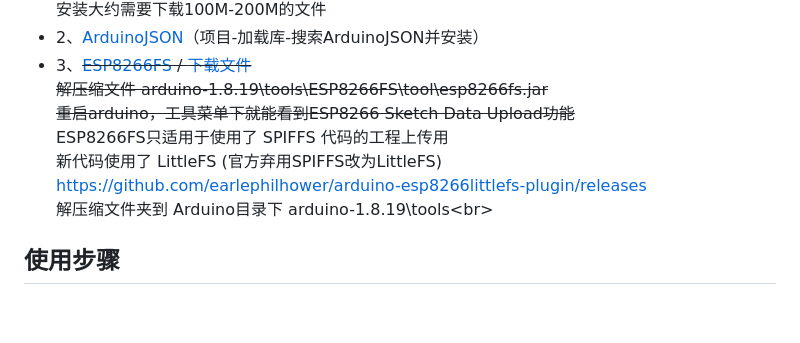
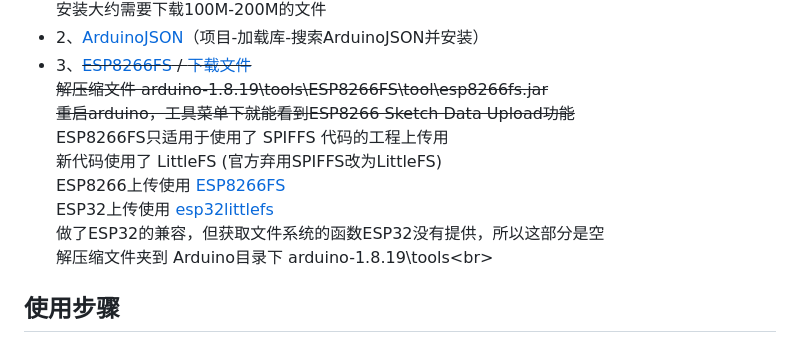
Before and after one commit to happysoul/esp8266web, a Markdown page: README.md, the part around the change. GitHub-like rendering; blank space fills up the shorter version.

Commit message:
修改描述信息

```diff
--- a/README.md
+++ b/README.md
@@ -38,7 +38,10 @@
 	~~解压缩文件 arduino-1.8.19\tools\ESP8266FS\tool\esp8266fs.jar~~<br>
 	~~重启arduino，工具菜单下就能看到ESP8266 Sketch Data Upload功能~~<br>
 	ESP8266FS只适用于使用了 SPIFFS 代码的工程上传用<br>
-	新代码使用了 LittleFS (官方弃用SPIFFS改为LittleFS) https://github.com/earlephilhower/arduino-esp8266littlefs-plugin/releases <br>
+	新代码使用了 LittleFS (官方弃用SPIFFS改为LittleFS)<br>
+	ESP8266上传使用 [ESP8266FS](https://github.com/earlephilhower/arduino-esp8266littlefs-plugin/releases) <br>
+	ESP32上传使用 [esp32littlefs](https://github.com/lorol/arduino-esp32littlefs-plugin) <br>
+	做了ESP32的兼容，但获取文件系统的函数ESP32没有提供，所以这部分是空 <br>
 	解压缩文件夹到 Arduino目录下 arduino-1.8.19\tools\<br>
 
 ## 使用步骤
```
